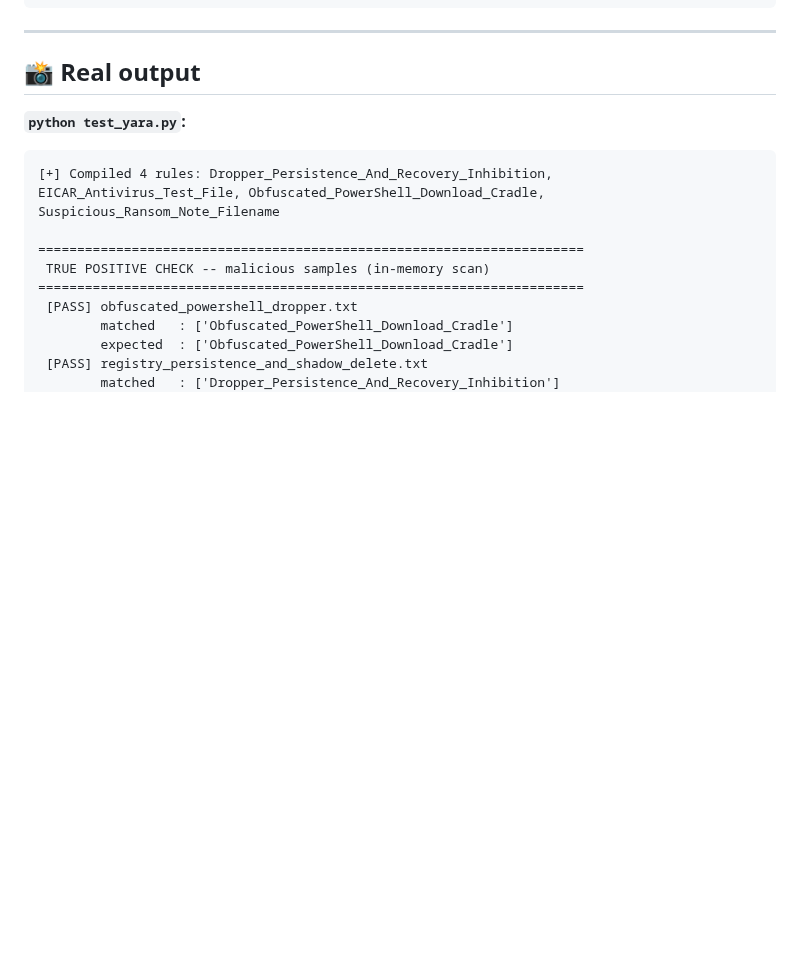
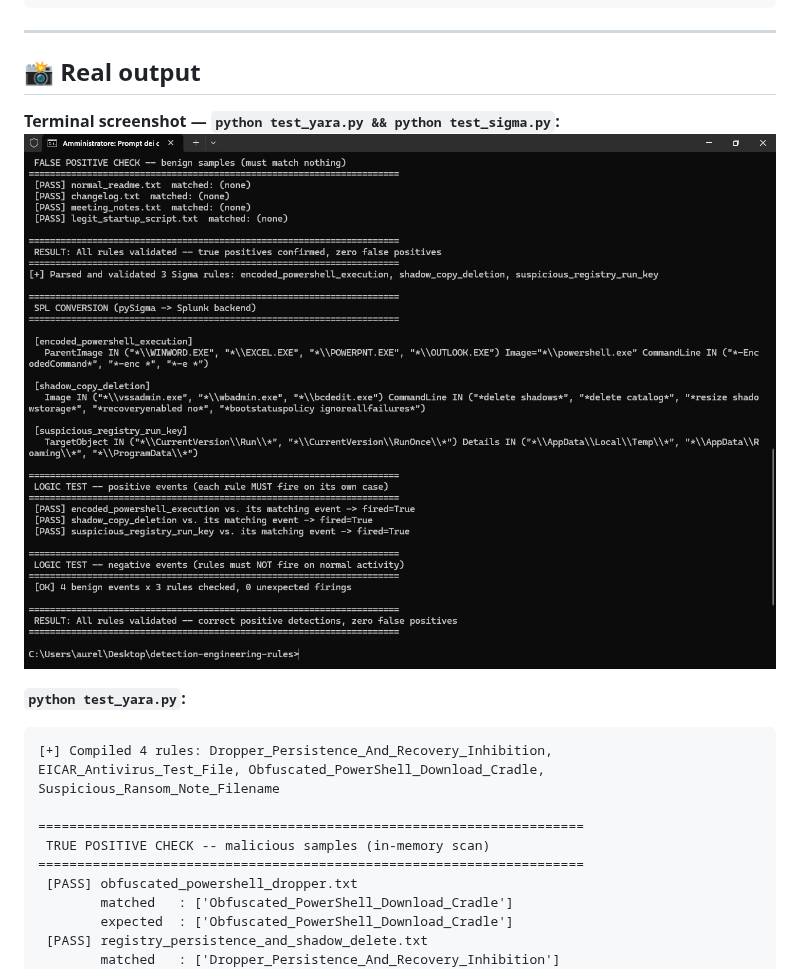
Before and after one commit to AurelioAvila/detection-engineering-rules, a Markdown page: README.md, the part around the change. Drawn GitHub-style; pictures changed too: terminal_output.png (added); blank space fills up the shorter version.

Commit message:
Add real terminal screenshot of both test suites passing

```diff
--- a/README.md
+++ b/README.md
@@ -73,6 +73,9 @@ python test_sigma.py
 ---
 
 ## 📸 Real output
+
+**Terminal screenshot — `python test_yara.py && python test_sigma.py`:**
+![Terminal output of both test suites](terminal_output.png)
 
 **`python test_yara.py`:**
 
```
